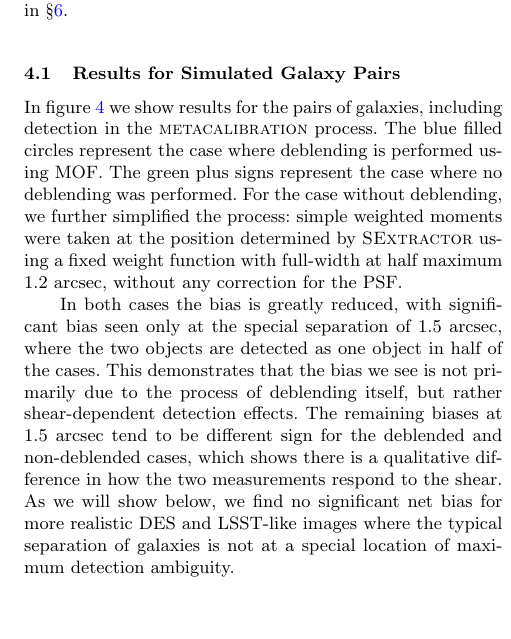
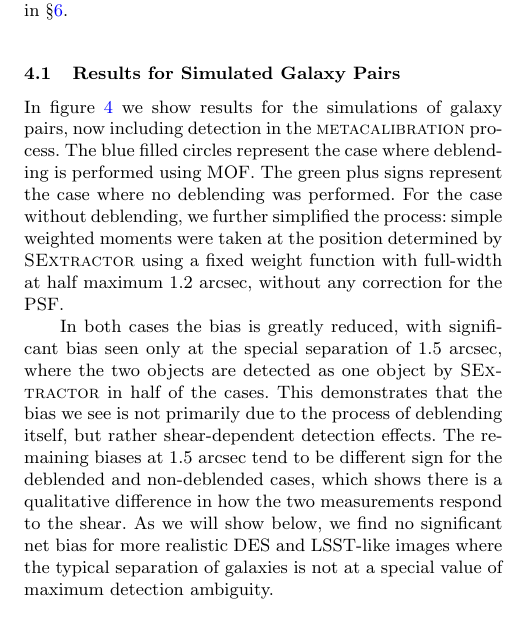
Before and after one commit to esheldon/metadetect-paper, a LaTeX paper (mdet.tex): part of one column of page 8 of 12, cut so that both start at the same text. Compiled offline with pdfLaTeX; a LaTeX package or settings file that is missing is left out.

Commit message:
more clarifications

```diff
--- a/mdet.tex
+++ b/mdet.tex
@@ -923,24 +923,24 @@ imaging surveys in \S \ref{sec:wavg}.
 \subsection{Results for Simulated Galaxy Pairs}
 \label{sec:mdetpairs}
 
-In figure \ref{fig:pairbias} we show results for the pairs of galaxies,
-including detection in the \mcal\ process. The blue filled circles represent
-the case where deblending is performed using MOF. The green plus signs
-represent the case where no deblending was performed. For the case without
-deblending,  we further simplified the process: simple weighted moments were
-taken at the position determined by \sx\ using a fixed weight function with
-full-width at half maximum 1.2 arcsec, without any correction for the PSF.
+In figure \ref{fig:pairbias} we show results for the simulations of galaxy
+pairs, now including detection in the \mcal\ process. The blue filled circles
+represent the case where deblending is performed using MOF. The green plus
+signs represent the case where no deblending was performed. For the case
+without deblending,  we further simplified the process: simple weighted moments
+were taken at the position determined by \sx\ using a fixed weight function
+with full-width at half maximum 1.2 arcsec, without any correction for the PSF.
 
 In both cases the bias is greatly reduced, with significant bias seen only at
 the special separation of 1.5 arcsec, where the two objects are detected as one
-object in half of the cases. This demonstrates that the bias we see is not
-primarily due to the process of deblending itself, but rather shear-dependent
-detection effects. The remaining biases at 1.5 arcsec tend to be different sign
-for the deblended and non-deblended cases, which shows there is a qualitative
-difference in how the two measurements respond to the shear. As we will show
-below, we find no significant net bias for more realistic DES and LSST-like
-images where the typical separation of galaxies is not at a special location of
-maximum detection ambiguity.
+object by \sx\ in half of the cases. This demonstrates that the bias we see is
+not primarily due to the process of deblending itself, but rather
+shear-dependent detection effects. The remaining biases at 1.5 arcsec tend to
+be different sign for the deblended and non-deblended cases, which shows there
+is a qualitative difference in how the two measurements respond to the shear.
+As we will show below, we find no significant net bias for more realistic DES
+and LSST-like images where the typical separation of galaxies is not at a
+special value of maximum detection ambiguity.
 
 \subsection{Results for Simulations with Representative Galaxy Density and Noise}
 \label{sec:res:constpsf}
```
